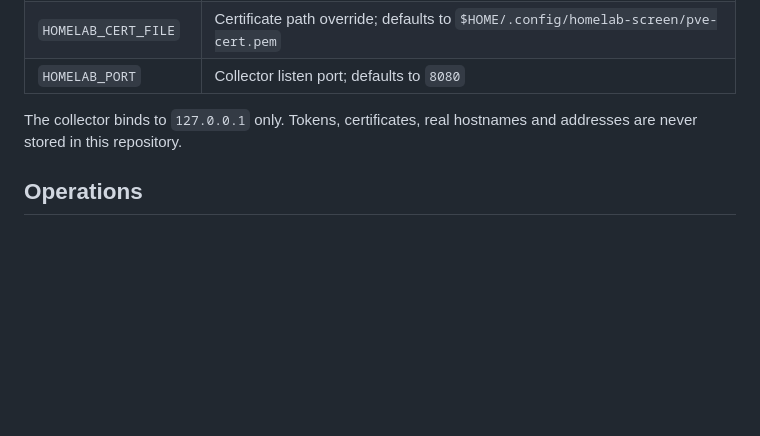
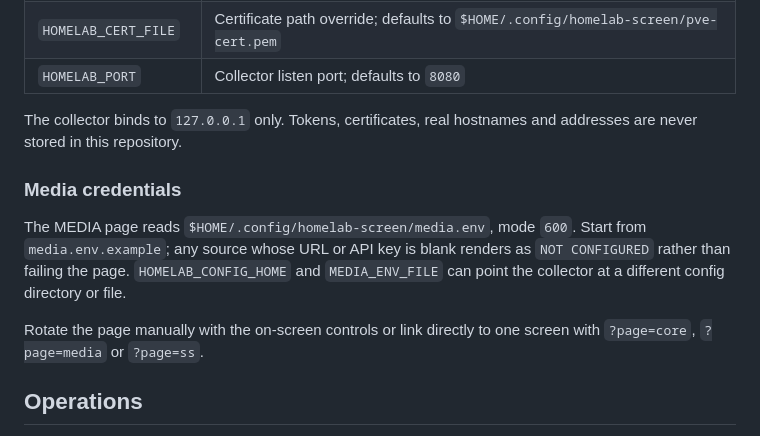
Before and after one commit to dustin-ward/homelab-screen, a Markdown page: README.md, the part around one of its changes. Drawn GitHub-style; blank space fills up the shorter version.

```diff
--- a/README.md
+++ b/README.md
@@ -84,6 +94,12 @@ All deployment-specific values come from `/etc/homelab-screen/config.env`:
 
 The collector binds to `127.0.0.1` only. Tokens, certificates, real hostnames and addresses are never stored in this repository.
 
+### Media credentials
+
+The MEDIA page reads `$HOME/.config/homelab-screen/media.env`, mode `600`. Start from `media.env.example`; any source whose URL or API key is blank renders as `NOT CONFIGURED` rather than failing the page. `HOMELAB_CONFIG_HOME` and `MEDIA_ENV_FILE` can point the collector at a different config directory or file.
+
+Rotate the page manually with the on-screen controls or link directly to one screen with `?page=core`, `?page=media` or `?page=ss`.
+
 ## Operations
 
 Each install writes a timestamped backup under `$HOME/homelab-screen/backups/` and a `VERSION` file containing the deployed commit.
```
Also changed, not shown: other parts of README.md (+12 -2 lines), docs/media-screen-spec.md (added, +141 -0 lines), docs/screenshots/media.png (added), 11 other files.
